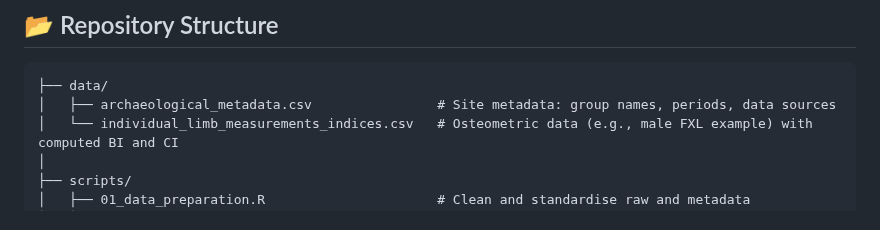
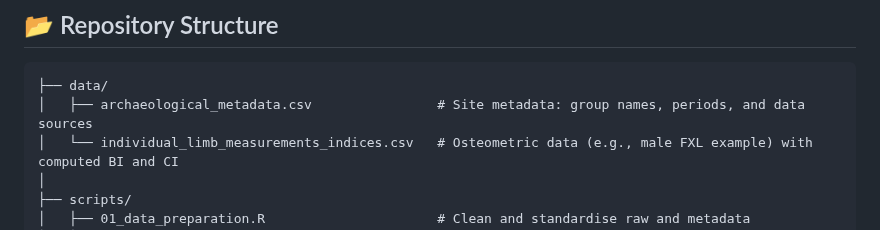
Before and after one commit to CarolDoudouCao/Archaeo_Bodyform_China, a Markdown page: README.md, the part around the change. GitHub-like rendering.

````diff
--- a/README.md
+++ b/README.md
@@ -7,7 +7,7 @@ This repository supports Chapter 7 of Doudou Cao's PhD thesis _Adaptation at Hig
 
 ```text
 ├── data/
-│   ├── archaeological_metadata.csv                # Site metadata: group names, periods, data sources
+│   ├── archaeological_metadata.csv                # Site metadata: group names, periods, and data sources
 │   └── individual_limb_measurements_indices.csv   # Osteometric data (e.g., male FXL example) with computed BI and CI
 │
 ├── scripts/
````
